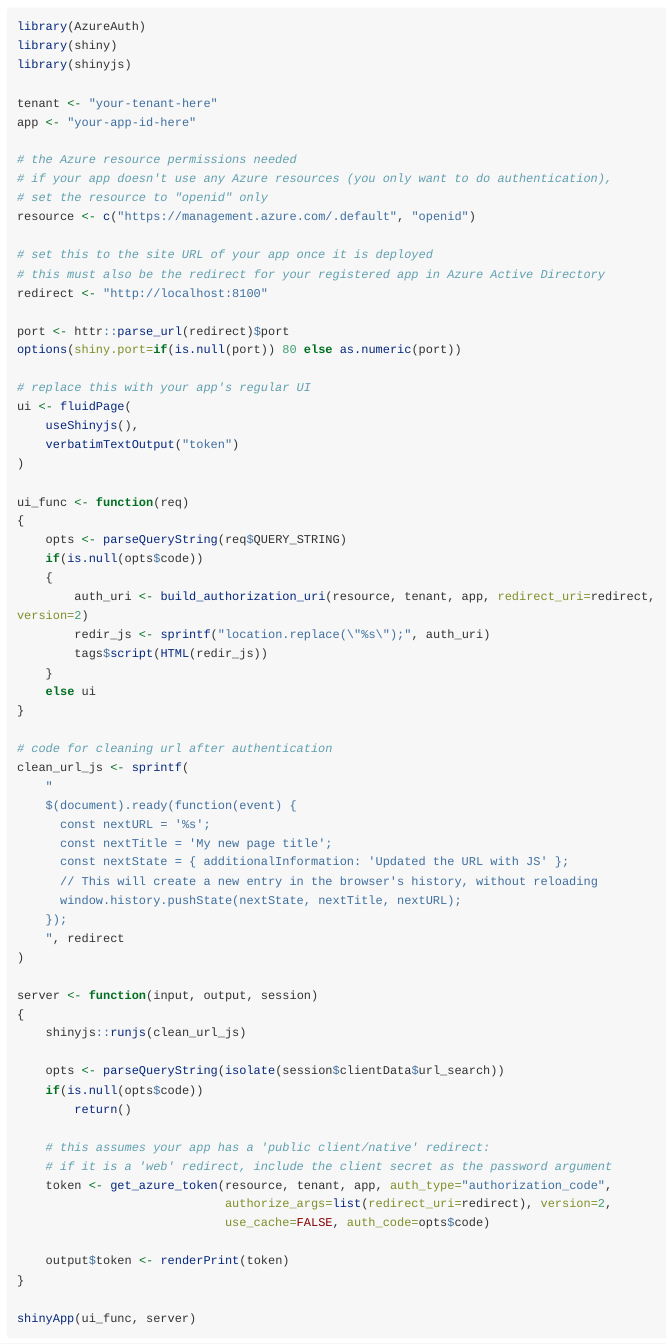
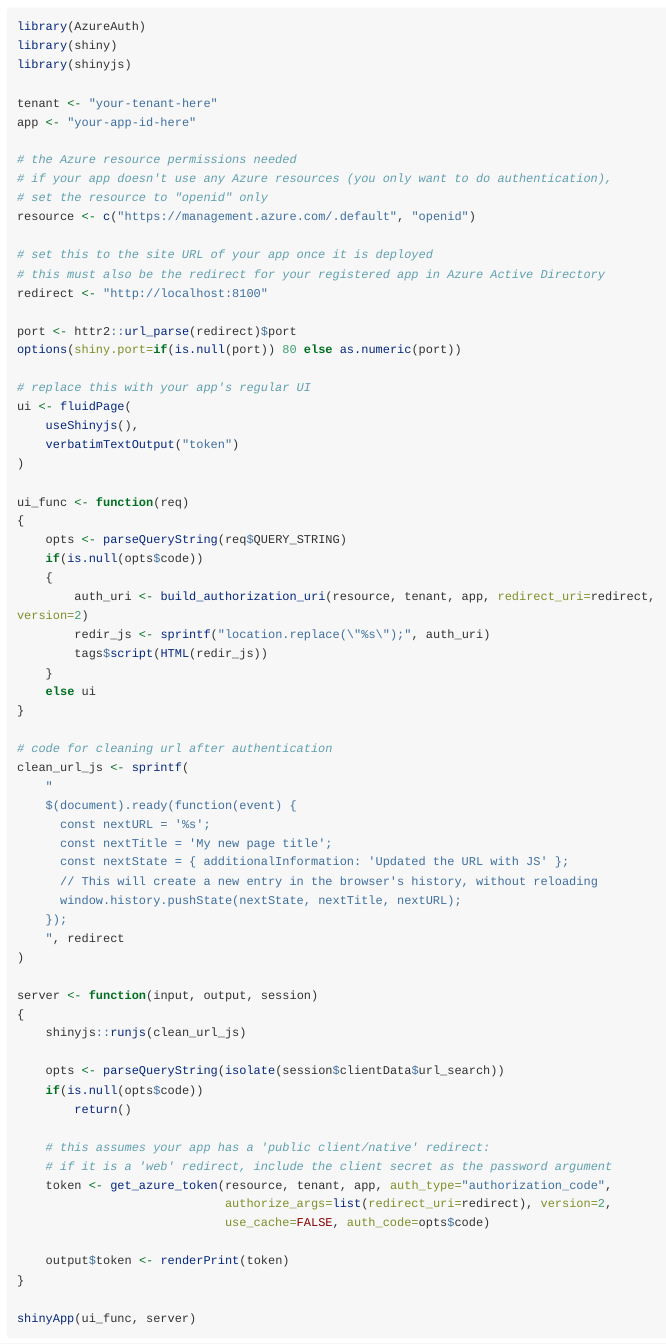
Before and after one commit to Azure/AzureAuth, an R Markdown document (vignettes/shiny.Rmd): the page in a window 1100 px wide, from 330 px down. Rendered offline with R 4.5, knitr and Pandoc, with nearby package versions; long lines of code are wrapped.

Commit message:
rm httr mentions

```diff
--- a/vignettes/shiny.Rmd
+++ b/vignettes/shiny.Rmd
@@ -31,7 +31,7 @@
 # this must also be the redirect for your registered app in Azure Active Directory
 redirect <- "http://localhost:8100"
 
-port <- httr::parse_url(redirect)$port
+port <- httr2::url_parse(redirect)$port
 options(shiny.port=if(is.null(port)) 80 else as.numeric(port))
 
 # replace this with your app's regular UI
```
Also changed, not shown: R/AzureToken.R (+2 -2 lines), R/token.R (+7 -6 lines), 2 other files.
